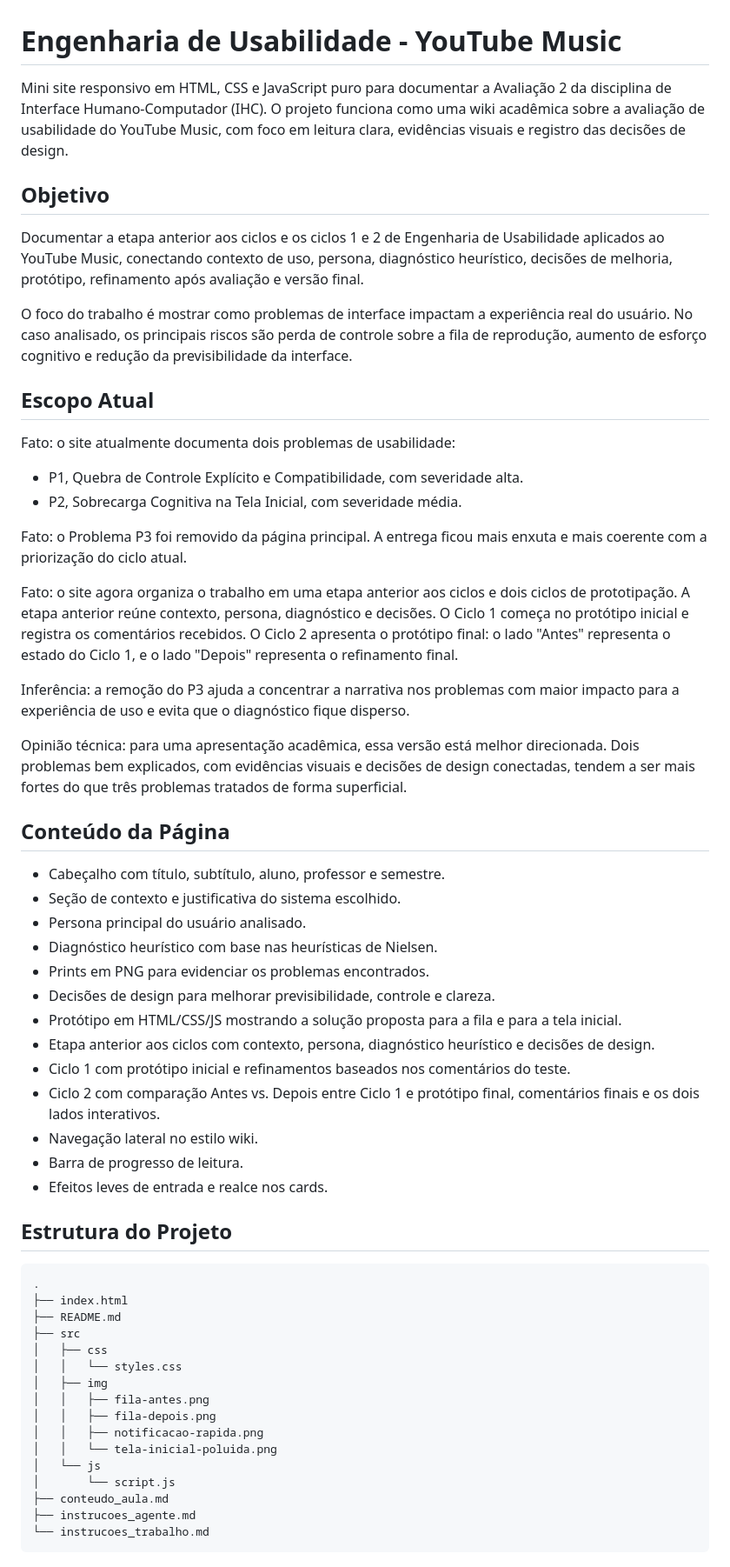
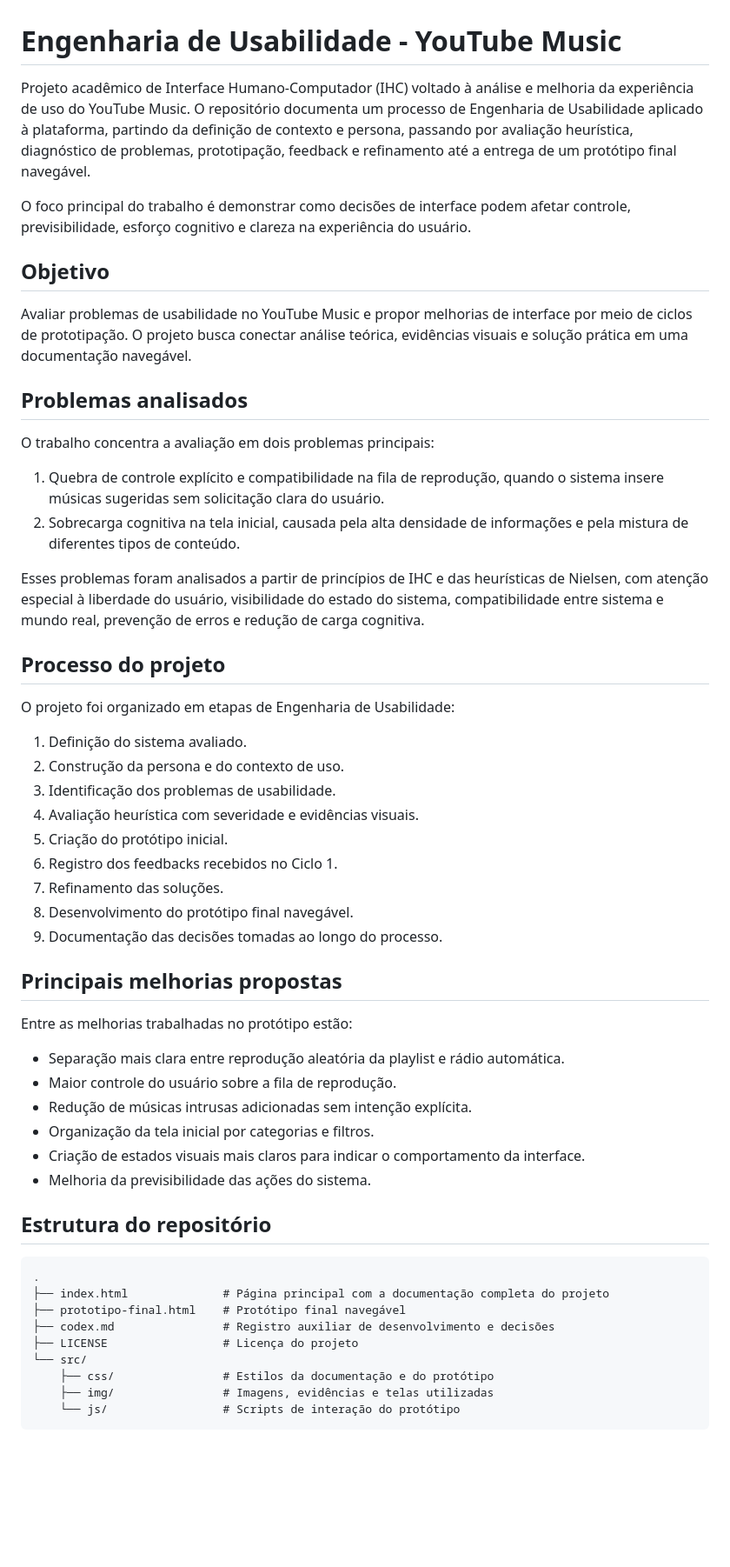
Before and after one commit to cidade-felipe/engenharia-de-usabilidade-yt-music, a Markdown page: README.md, the part around one of its changes. Shown at 87% size. Drawn GitHub-style; blank space fills up the shorter version.

Commit message:
docs: atualiza README do projeto

````diff
--- a/README.md
+++ b/README.md
@@ -1,62 +1,58 @@
 # Engenharia de Usabilidade - YouTube Music
 
-Mini site responsivo em HTML, CSS e JavaScript puro para documentar a Avaliação 2 da disciplina de Interface Humano-Computador (IHC). O projeto funciona como uma wiki acadêmica sobre a avaliação de usabilidade do YouTube Music, com foco em leitura clara, evidências visuais e registro das decisões de design.
+Projeto acadêmico de Interface Humano-Computador (IHC) voltado à análise e melhoria da experiência de uso do YouTube Music. O repositório documenta um processo de Engenharia de Usabilidade aplicado à plataforma, partindo da definição de contexto e persona, passando por avaliação heurística, diagnóstico de problemas, prototipação, feedback e refinamento até a entrega de um protótipo final navegável.
+
+O foco principal do trabalho é demonstrar como decisões de interface podem afetar controle, previsibilidade, esforço cognitivo e clareza na experiência do usuário.
 
 ## Objetivo
 
-Documentar a etapa anterior aos ciclos e os ciclos 1 e 2 de Engenharia de Usabilidade aplicados ao YouTube Music, conectando contexto de uso, persona, diagnóstico heurístico, decisões de melhoria, protótipo, refinamento após avaliação e versão final.
+Avaliar problemas de usabilidade no YouTube Music e propor melhorias de interface por meio de ciclos de prototipação. O projeto busca conectar análise teórica, evidências visuais e solução prática em uma documentação navegável.
 
-O foco do trabalho é mostrar como problemas de interface impactam a experiência real do usuário. No caso analisado, os principais riscos são perda de controle sobre a fila de reprodução, aumento de esforço cognitivo e redução da previsibilidade da interface.
+## Problemas analisados
 
-## Escopo Atual
+O trabalho concentra a avaliação em dois problemas principais:
 
-Fato: o site atualmente documenta dois problemas de usabilidade:
+1. Quebra de controle explícito e compatibilidade na fila de reprodução, quando o sistema insere músicas sugeridas sem solicitação clara do usuário.
+2. Sobrecarga cognitiva na tela inicial, causada pela alta densidade de informações e pela mistura de diferentes tipos de conteúdo.
 
-- P1, Quebra de Controle Explícito e Compatibilidade, com severidade alta.
-- P2, Sobrecarga Cognitiva na Tela Inicial, com severidade média.
+Esses problemas foram analisados a partir de princípios de IHC e das heurísticas de Nielsen, com atenção especial à liberdade do usuário, visibilidade do estado do sistema, compatibilidade entre sistema e mundo real, prevenção de erros e redução de carga cognitiva.
 
-Fato: o Problema P3 foi removido da página principal. A entrega ficou mais enxuta e mais coerente com a priorização do ciclo atual.
+## Processo do projeto
 
-Fato: o site agora organiza o trabalho em uma etapa anterior aos ciclos e dois ciclos de prototipação. A etapa anterior reúne contexto, persona, diagnóstico e decisões. O Ciclo 1 começa no protótipo inicial e registra os comentários recebidos. O Ciclo 2 apresenta o protótipo final: o lado "Antes" representa o estado do Ciclo 1, e o lado "Depois" representa o refinamento final.
+O projeto foi organizado em etapas de Engenharia de Usabilidade:
 
-Inferência: a remoção do P3 ajuda a concentrar a narrativa nos problemas com maior impacto para a experiência de uso e evita que o diagnóstico fique disperso.
+1. Definição do sistema avaliado.
+2. Construção da persona e do contexto de uso.
+3. Identificação dos problemas de usabilidade.
+4. Avaliação heurística com severidade e evidências visuais.
+5. Criação do protótipo inicial.
+6. Registro dos feedbacks recebidos no Ciclo 1.
+7. Refinamento das soluções.
+8. Desenvolvimento do protótipo final navegável.
+9. Documentação das decisões tomadas ao longo do processo.
 
-Opinião técnica: para uma apresentação acadêmica, essa versão está melhor direcionada. Dois problemas bem explicados, com evidências visuais e decisões de design conectadas, tendem a ser mais fortes do que três problemas tratados de forma superficial.
+## Principais melhorias propostas
 
-## Conteúdo da Página
+Entre as melhorias trabalhadas no protótipo estão:
 
-- Cabeçalho com título, subtítulo, aluno, professor e semestre.
-- Seção de contexto e justificativa do sistema escolhido.
-- Persona principal do usuário analisado.
-- Diagnóstico heurístico com base nas heurísticas de Nielsen.
-- Prints em PNG para evidenciar os problemas encontrados.
-- Decisões de design para melhorar previsibilidade, controle e clareza.
-- Protótipo em HTML/CSS/JS mostrando a solução proposta para a fila e para a tela inicial.
-- Etapa anterior aos ciclos com contexto, persona, diagnóstico heurístico e decisões de design.
-- Ciclo 1 com protótipo inicial e refinamentos baseados nos comentários do teste.
-- Ciclo 2 com comparação Antes vs. Depois entre Ciclo 1 e protótipo final, comentários finais e os dois lados interativos.
-- Navegação lateral no estilo wiki.
-- Barra de progresso de leitura.
-- Efeitos leves de entrada e realce nos cards.
+- Separação mais clara entre reprodução aleatória da playlist e rádio automática.
+- Maior controle do usuário sobre a fila de reprodução.
+- Redução de músicas intrusas adicionadas sem intenção explícita.
+- Organização da tela inicial por categorias e filtros.
+- Criação de estados visuais mais claros para indicar o comportamento da interface.
+- Melhoria da previsibilidade das ações do sistema.
 
-## Estrutura do Projeto
+## Estrutura do repositório
 
 ```text
 .
-├── index.html
-├── README.md
-├── src
-│   ├── css
-│   │   └── styles.css
-│   ├── img
-│   │   ├── fila-antes.png
-│   │   ├── fila-depois.png
-│   │   ├── notificacao-rapida.png
-│   │   └── tela-inicial-poluida.png
-│   └── js
-│       └── script.js
-├── conteudo_aula.md
-├── instrucoes_agente.md
-└── instrucoes_trabalho.md
+├── index.html              # Página principal com a documentação completa do projeto
+├── prototipo-final.html    # Protótipo final navegável
+├── codex.md                # Registro auxiliar de desenvolvimento e decisões
+├── LICENSE                 # Licença do projeto
+└── src/
+    ├── css/                # Estilos da documentação e do protótipo
+    ├── img/                # Imagens, evidências e telas utilizadas
+    └── js/                 # Scripts de interação do protótipo
 ```
 
````
Also changed, not shown: other parts of README.md (+37 -115 lines).
